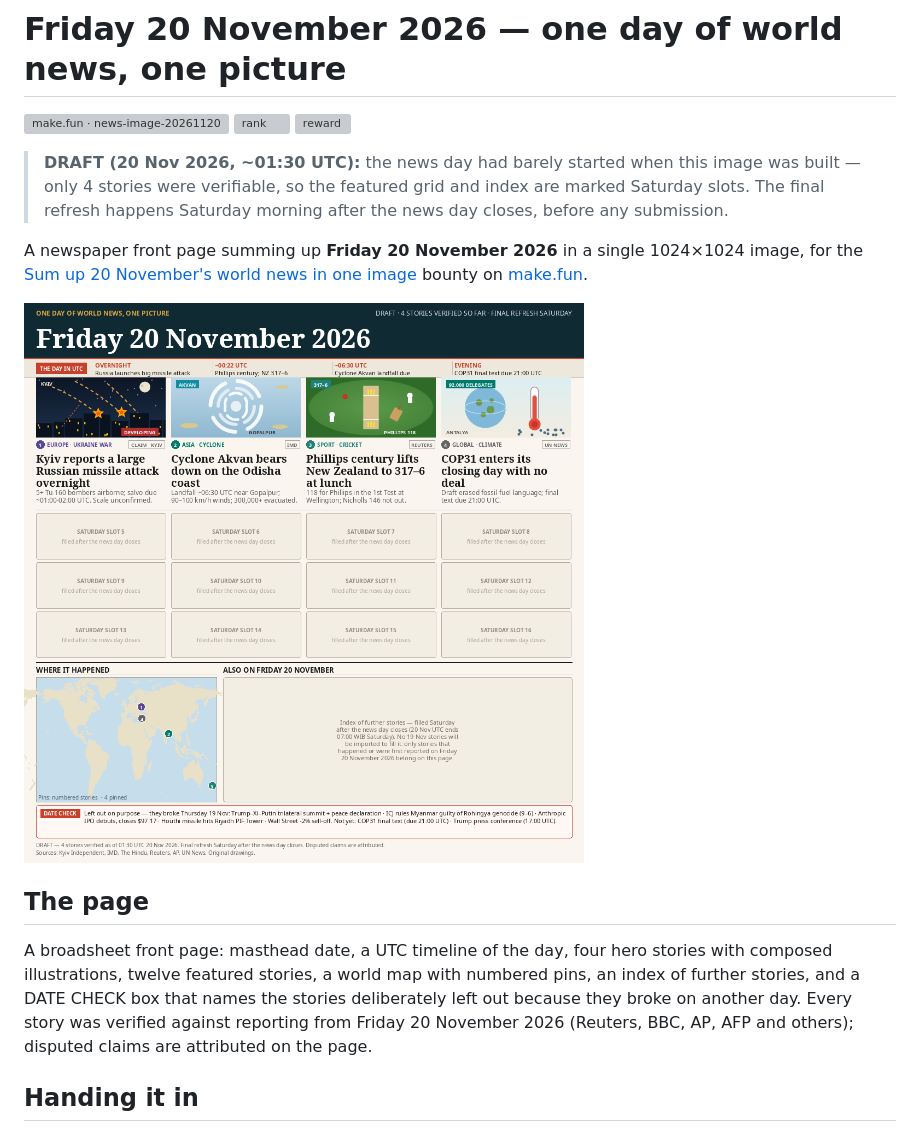
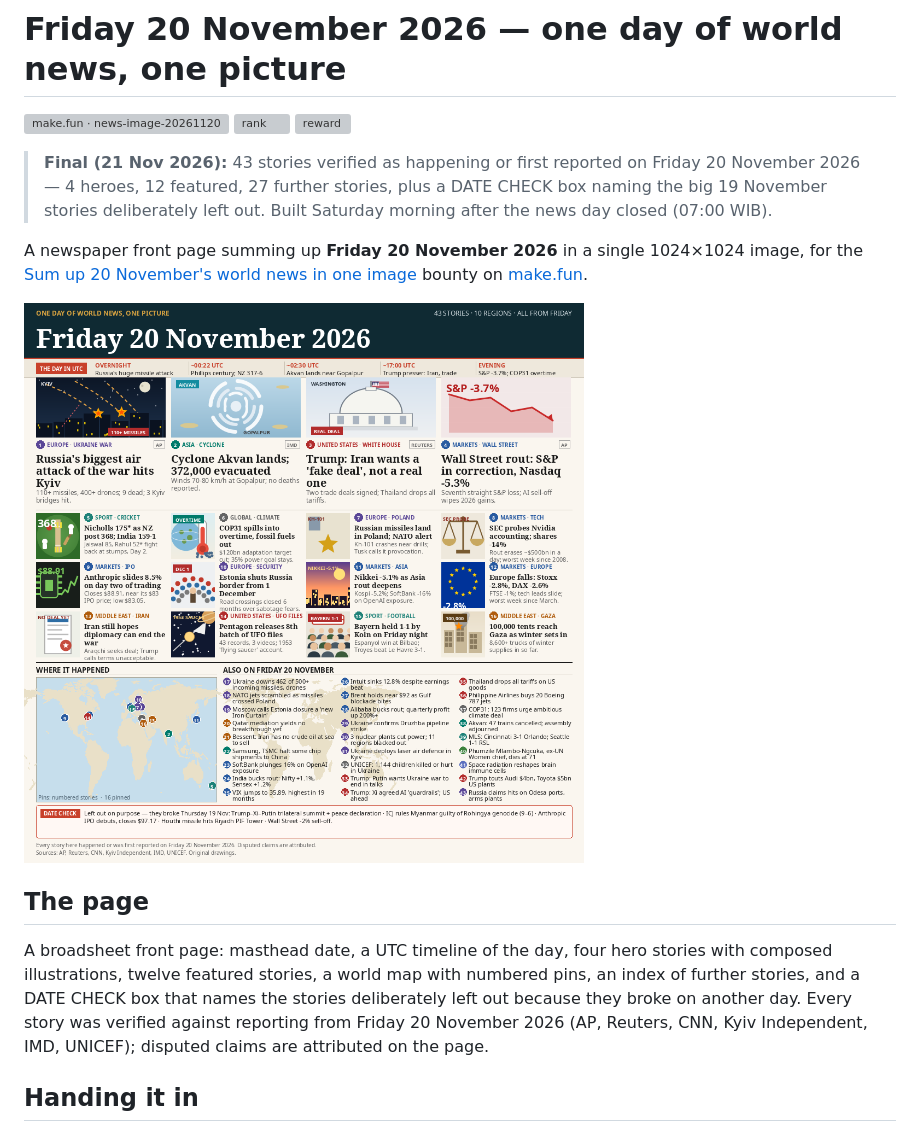
Before and after one commit to minachan-sec/news-image-20261120, a Markdown page: README.md, the part around the change. Rendered like a GitHub page; pictures changed too: entry.png; grey boxes are pictures that could not be loaded.

Commit message:
Final entry: 43 verified stories from Friday 20 Nov 2026
4 heroes (Russia air attack, Cyclone Akvan, Trump presser,
Wall Street rout) + 12 featured + 27 ALSO + DATE CHECK.
entry.png 293188 bytes, sha256 3ed189f2f74954166947b8b49462572af109484d298c252600146b270d2de841

```diff
--- a/README.md
+++ b/README.md
@@ -4,7 +4,7 @@
 [![rank](https://make.fun/badge/news-image-20261120/minachan-sec/news-image-20261120/rank.svg)](https://make.fun/bounty/news-image-20261120/leaderboard?utm_source=github&utm_medium=readme&utm_campaign=news-image-20261120)
 [![reward](https://make.fun/badge/news-image-20261120/minachan-sec/news-image-20261120/reward.svg)](https://make.fun/bounty/news-image-20261120?utm_source=github&utm_medium=readme&utm_campaign=news-image-20261120)
 
-> **DRAFT (20 Nov 2026, ~01:30 UTC):** the news day had barely started when this image was built — only 4 stories were verifiable, so the featured grid and index are marked Saturday slots. The final refresh happens Saturday morning after the news day closes, before any submission.
+> **Final (21 Nov 2026):** 43 stories verified as happening or first reported on Friday 20 November 2026 — 4 heroes, 12 featured, 27 further stories, plus a DATE CHECK box naming the big 19 November stories deliberately left out. Built Saturday morning after the news day closed (07:00 WIB).
 
 A newspaper front page summing up **Friday 20 November 2026** in a single
 1024×1024 image, for the
@@ -20,8 +20,8 @@ hero stories with composed illustrations, twelve featured stories, a
 world map with numbered pins, an index of further stories, and a
 DATE CHECK box that names the stories deliberately left out because they
 broke on another day. Every story was verified against reporting from
-Friday 20 November 2026 (Reuters, BBC, AP, AFP and others); disputed
-claims are attributed on the page.
+Friday 20 November 2026 (AP, Reuters, CNN, Kyiv Independent, IMD, UNICEF);
+disputed claims are attributed on the page.
 
 ## Handing it in
 
```
